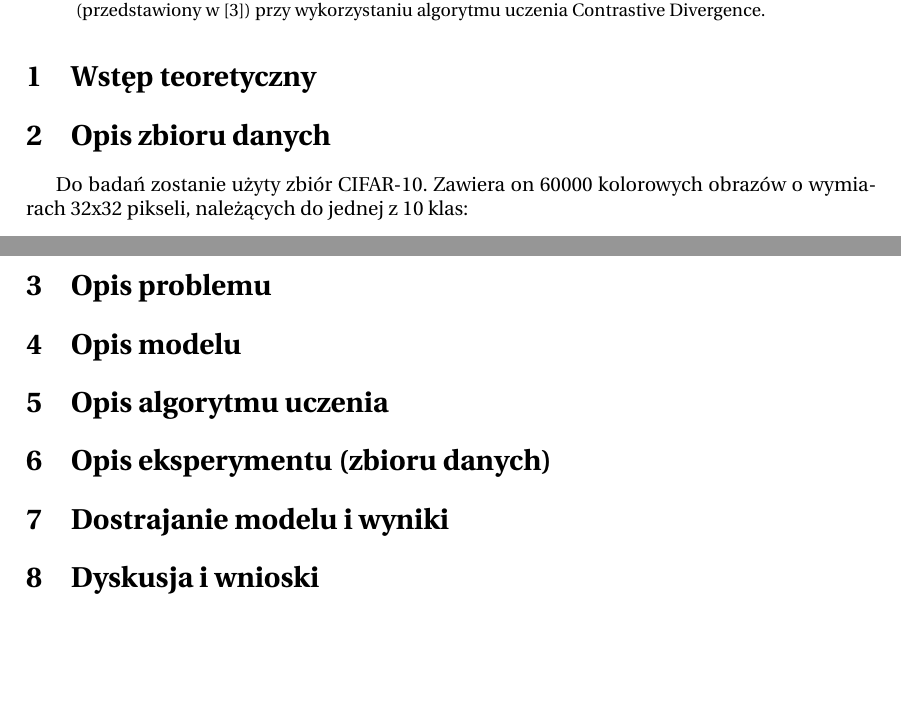
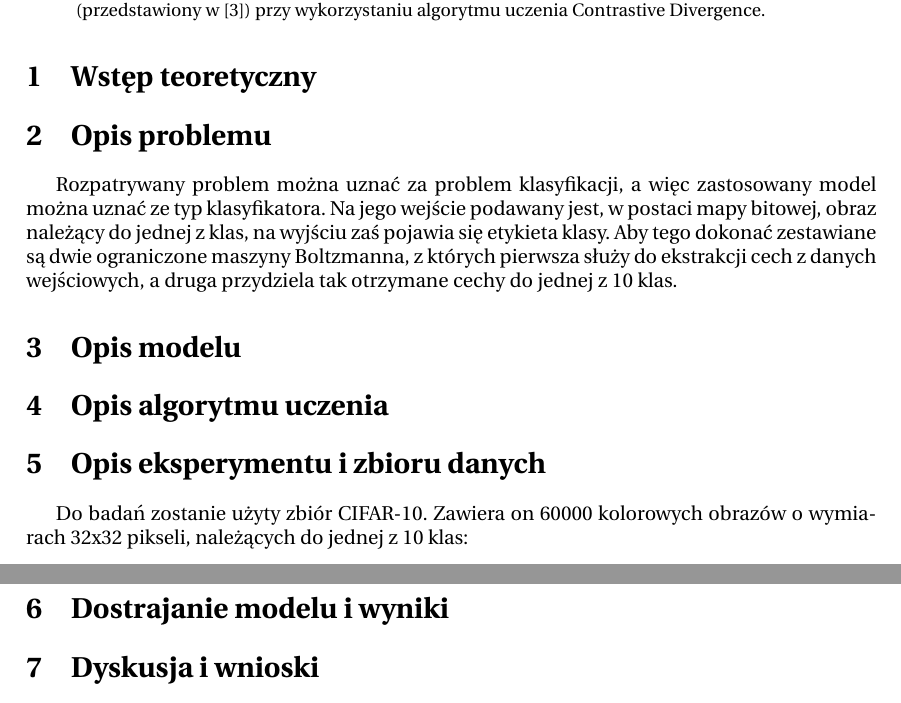
Before and after one commit to KBrus/nton-rbm, a LaTeX paper (doc/rpt_ntwon.tex): two parts of pages 1 and 3 of 3, joined at a grey line, cut so that both start at the same text, the shorter picture padded with empty space. Compiled offline with pdfLaTeX.

Commit message:
+ Opis problemu

```diff
--- a/doc/rpt_ntwon.tex
+++ b/doc/rpt_ntwon.tex
@@ -41,7 +41,15 @@ Projekt ma na celu implementację Gaussian Restricted Boltzmann Machine oraz Spi
 
 \section{Wstęp teoretyczny}
 
-\section{Opis zbioru danych}
+\section{Opis problemu}
+
+Rozpatrywany problem można uznać za problem klasyfikacji, a więc zastosowany model można uznać ze typ klasyfikatora. Na jego wejście podawany jest, w postaci mapy bitowej, obraz należący do jednej z klas, na wyjściu zaś pojawia się etykieta klasy. Aby tego dokonać zestawiane są dwie ograniczone maszyny Boltzmanna, z których pierwsza służy do ekstrakcji cech z danych wejściowych, a druga przydziela tak otrzymane cechy do jednej z 10 klas.
+
+\section{Opis modelu}
+
+\section{Opis algorytmu uczenia}
+
+\section{Opis eksperymentu i  zbioru danych}
 Do badań zostanie użyty zbiór CIFAR-10. Zawiera on 60000 kolorowych obrazów o wymiarach 32x32 pikseli, należących do jednej z 10 klas:
 \begin{itemize}
 	\item airplane, automobile, bird \\
@@ -63,15 +69,6 @@ Na jedną klasę przypada 6000 obrazów.
 
 Zbiór jest wstęnie podzielony na dwie części - treningową (zawierającą 50000 obrazów, 5000 na klasę) oraz walidacyjną (10000 obrazów, 1000 na klasę).
 
-
-\section{Opis problemu}
-
-\section{Opis modelu}
-
-\section{Opis algorytmu uczenia}
-
-\section{Opis eksperymentu (zbioru danych)}
-
 \section{Dostrajanie modelu i wyniki}
 
 \section{Dyskusja i wnioski}
```
Also changed, not shown: doc/rpt_ntwon.tex (2 more changed lines).
